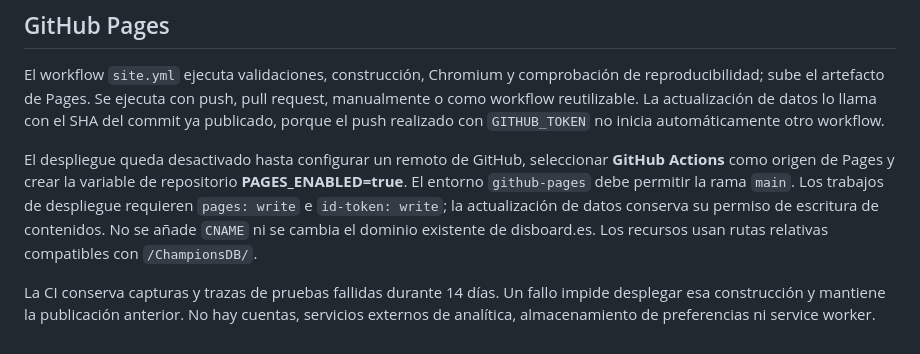
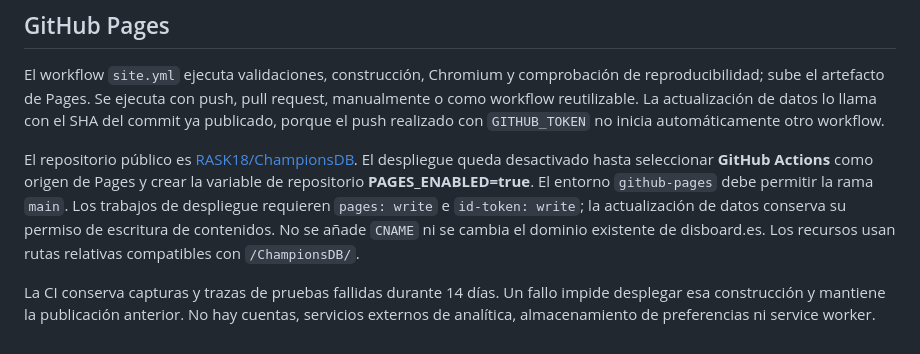
Before and after one commit to RASK18/ChampionsDB, a Markdown page: docs/web.md, the part around the change. GitHub-like rendering.

```diff
--- a/docs/web.md
+++ b/docs/web.md
@@ -65,6 +65,6 @@ Cada archivo de datos se verifica con SHA-256 contra el manifiesto. Ante una hue
 
 El workflow `site.yml` ejecuta validaciones, construcción, Chromium y comprobación de reproducibilidad; sube el artefacto de Pages. Se ejecuta con push, pull request, manualmente o como workflow reutilizable. La actualización de datos lo llama con el SHA del commit ya publicado, porque el push realizado con `GITHUB_TOKEN` no inicia automáticamente otro workflow.
 
-El despliegue queda desactivado hasta configurar un remoto de GitHub, seleccionar **GitHub Actions** como origen de Pages y crear la variable de repositorio **PAGES_ENABLED=true**. El entorno `github-pages` debe permitir la rama `main`. Los trabajos de despliegue requieren `pages: write` e `id-token: write`; la actualización de datos conserva su permiso de escritura de contenidos. No se añade `CNAME` ni se cambia el dominio existente de disboard.es. Los recursos usan rutas relativas compatibles con `/ChampionsDB/`.
+El repositorio público es [RASK18/ChampionsDB](https://github.com/RASK18/ChampionsDB). El despliegue queda desactivado hasta seleccionar **GitHub Actions** como origen de Pages y crear la variable de repositorio **PAGES_ENABLED=true**. El entorno `github-pages` debe permitir la rama `main`. Los trabajos de despliegue requieren `pages: write` e `id-token: write`; la actualización de datos conserva su permiso de escritura de contenidos. No se añade `CNAME` ni se cambia el dominio existente de disboard.es. Los recursos usan rutas relativas compatibles con `/ChampionsDB/`.
 
 La CI conserva capturas y trazas de pruebas fallidas durante 14 días. Un fallo impide desplegar esa construcción y mantiene la publicación anterior. No hay cuentas, servicios externos de analítica, almacenamiento de preferencias ni service worker.
```
Also changed, not shown: README.md (+2 -2 lines), docs/operacion.md (+1 -1 lines).
